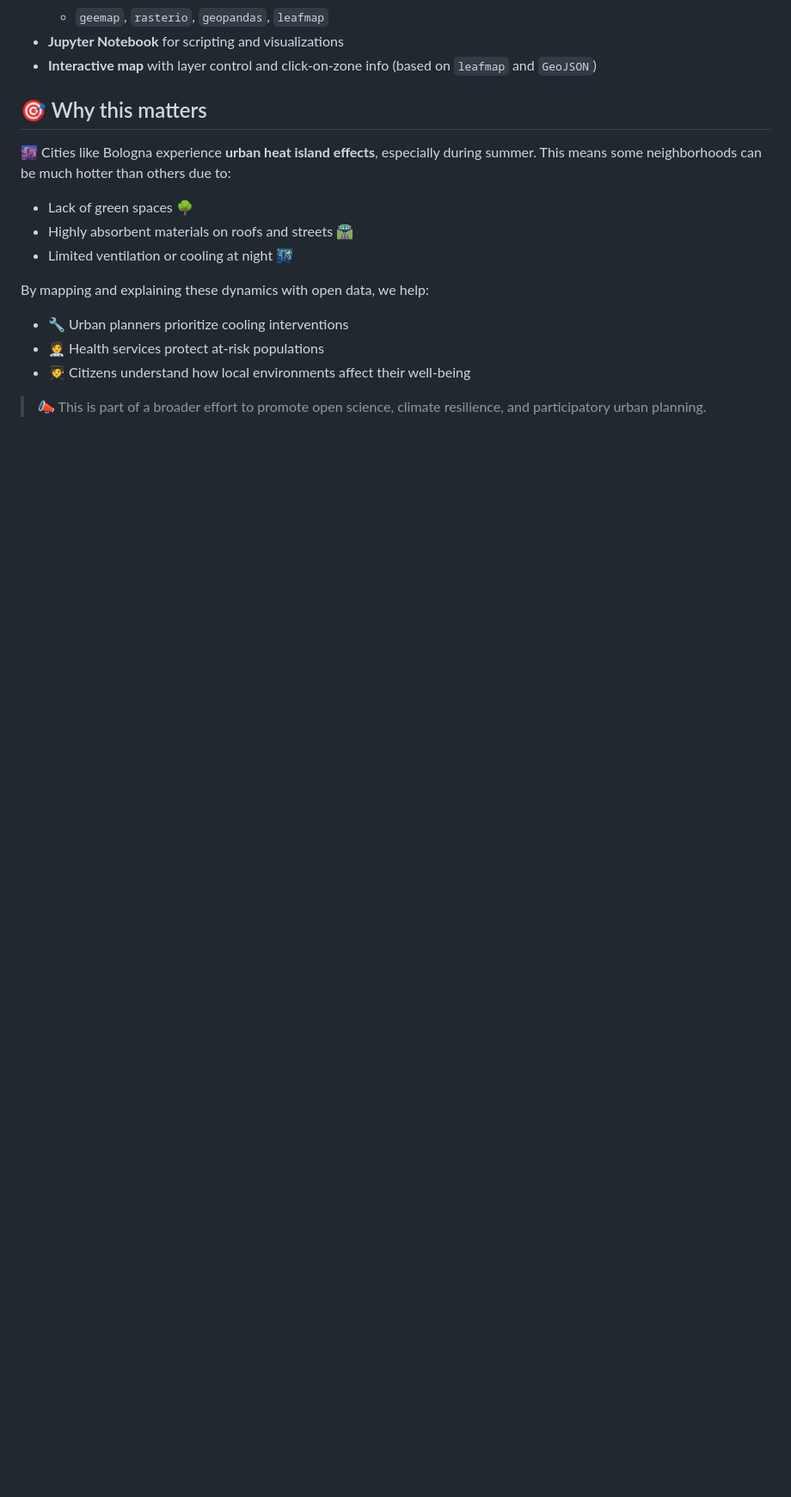
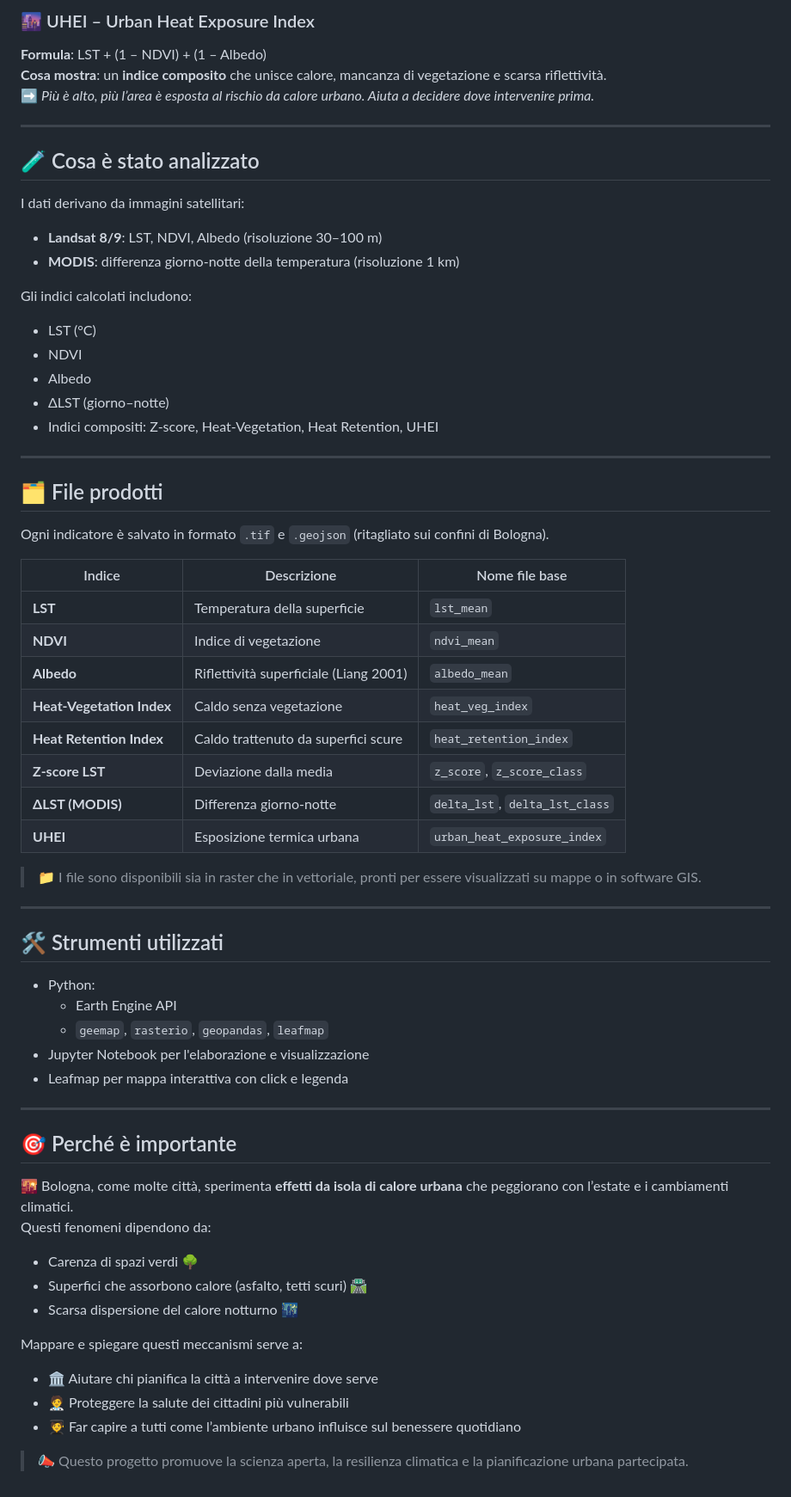
Before and after one commit to TALEA-platform/uhi, a Markdown page: README_it.md, the part around one of its changes. Shown at 86% size. Rendered like a GitHub page; blank space fills up the shorter version.

```diff
--- a/README_it.md
+++ b/README_it.md
@@ -49,19 +71,69 @@ All values are **clipped to Bologna** and can be visualized on a map or reused i
+### 🌆 UHEI – Urban Heat Exposure Index
+**Formula**: LST + (1 – NDVI) + (1 – Albedo)
+**Cosa mostra**: un **indice composito** che unisce calore, mancanza di vegetazione e scarsa riflettività.
+➡️ *Più è alto, più l’area è esposta al rischio da calore urbano. Aiuta a decidere dove intervenire prima.*
+
+---
+
+## 🧪 Cosa è stato analizzato
+
+I dati derivano da immagini satellitari:
+
+- **Landsat 8/9**: LST, NDVI, Albedo (risoluzione 30–100 m)
+- **MODIS**: differenza giorno-notte della temperatura (risoluzione 1 km)
+
+Gli indici calcolati includono:
+
+- LST (°C)
+- NDVI
+- Albedo
+- ΔLST (giorno–notte)
+- Indici compositi: Z-score, Heat-Vegetation, Heat Retention, UHEI
+
+---
+
+## 🗂️ File prodotti
+
+Ogni indicatore è salvato in formato `.tif` e `.geojson` (ritagliato sui confini di Bologna).
+
+| Indice | Descrizione | Nome file base |
+|--------|-------------|----------------|
+| **LST** | Temperatura della superficie | `lst_mean` |
+| **NDVI** | Indice di vegetazione | `ndvi_mean` |
+| **Albedo** | Riflettività superficiale (Liang 2001) | `albedo_mean` |
+| **Heat-Vegetation Index** | Caldo senza vegetazione | `heat_veg_index` |
+| **Heat Retention Index** | Caldo trattenuto da superfici scure | `heat_retention_index` |
+| **Z-score LST** | Deviazione dalla media | `z_score`, `z_score_class` |
+| **ΔLST (MODIS)** | Differenza giorno-notte | `delta_lst`, `delta_lst_class` |
+| **UHEI** | Esposizione termica urbana | `urban_heat_exposure_index` |
+
+> 📁 I file sono disponibili sia in raster che in vettoriale, pronti per essere visualizzati su mappe o in software GIS.
+
+---
+
+## 🛠️ Strumenti utilizzati
+
+- Python:
+  - Earth Engine API
   - `geemap`, `rasterio`, `geopandas`, `leafmap`
-- **Jupyter Notebook** for scripting and visualizations
-- **Interactive map** with layer control and click-on-zone info (based on `leafmap` and `GeoJSON`)
+- Jupyter Notebook per l'elaborazione e visualizzazione
+- Leafmap per mappa interattiva con click e legenda
 
-## 🎯 Why this matters
+---
 
-🌆 Cities like Bologna experience **urban heat island effects**, especially during summer. This means some neighborhoods can be much hotter than others due to:
+## 🎯 Perché è importante
 
-- Lack of green spaces 🌳
-- Highly absorbent materials on roofs and streets 🛣️
-- Limited ventilation or cooling at night 🌃
+🌇 Bologna, come molte città, sperimenta **effetti da isola di calore urbana** che peggiorano con l’estate e i cambiamenti climatici.
+Questi fenomeni dipendono da:
 
-By mapping and explaining these dynamics with open data, we help:
+- Carenza di spazi verdi 🌳
+- Superfici che assorbono calore (asfalto, tetti scuri) 🛣️
+- Scarsa dispersione del calore notturno 🌃
 
-- 🔧 Urban planners prioritize cooling interventions
-- 🧑‍⚕️ Health services protect at-risk populations
-- 🧑‍🎓 Citizens understand how local environments affect their well-being
+Mappare e spiegare questi meccanismi serve a:
 
-> 📣 This is part of a broader effort to promote open science, climate resilience, and participatory urban planning.
+- 🏛️ Aiutare chi pianifica la città a intervenire dove serve
+- 🧑‍⚕️ Proteggere la salute dei cittadini più vulnerabili
+- 🧑‍🎓 Far capire a tutti come l’ambiente urbano influisce sul benessere quotidiano
+
+> 📣 Questo progetto promuove la scienza aperta, la resilienza climatica e la pianificazione urbana partecipata.
```
Also changed, not shown: other parts of README_it.md (+55 -33 lines).
